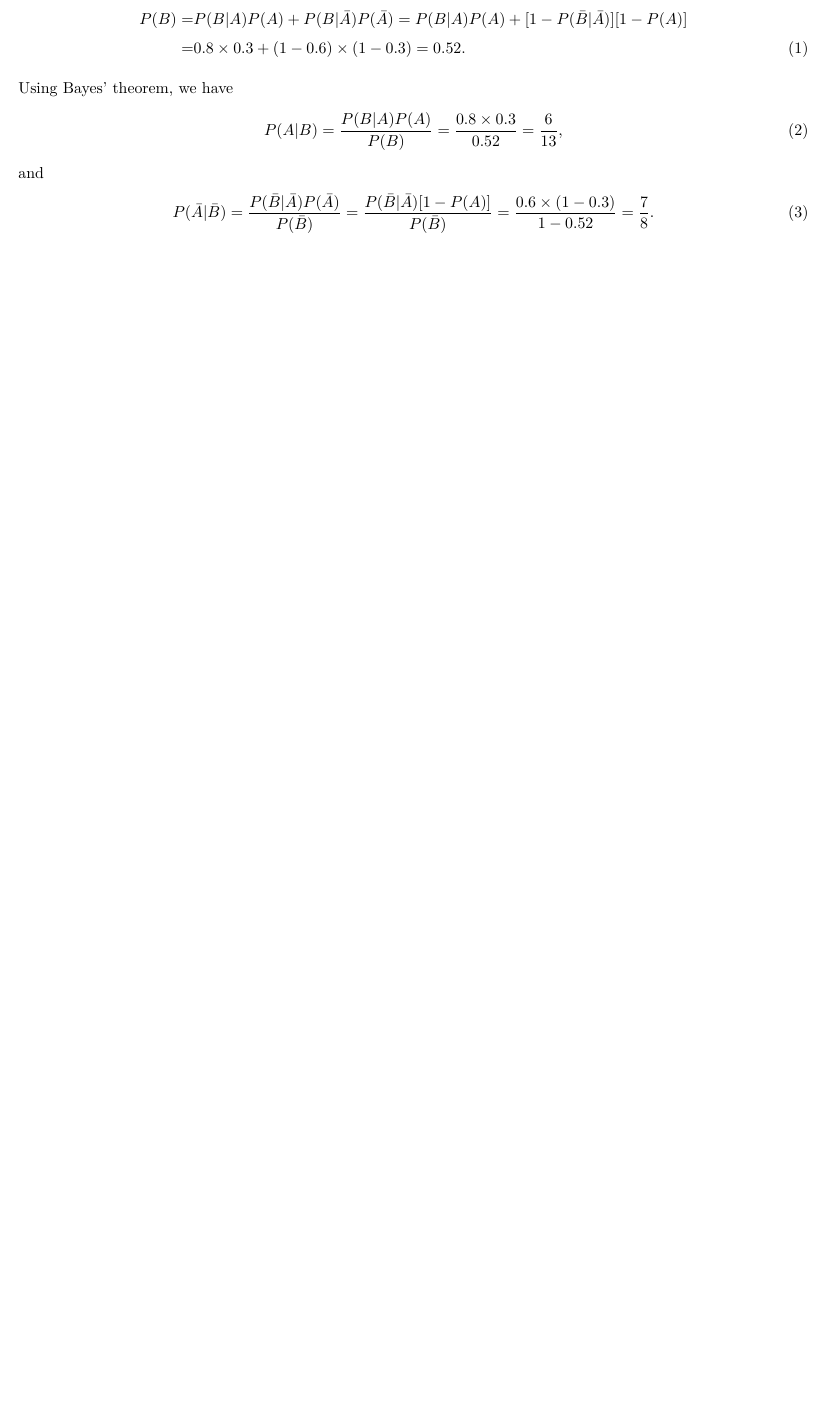
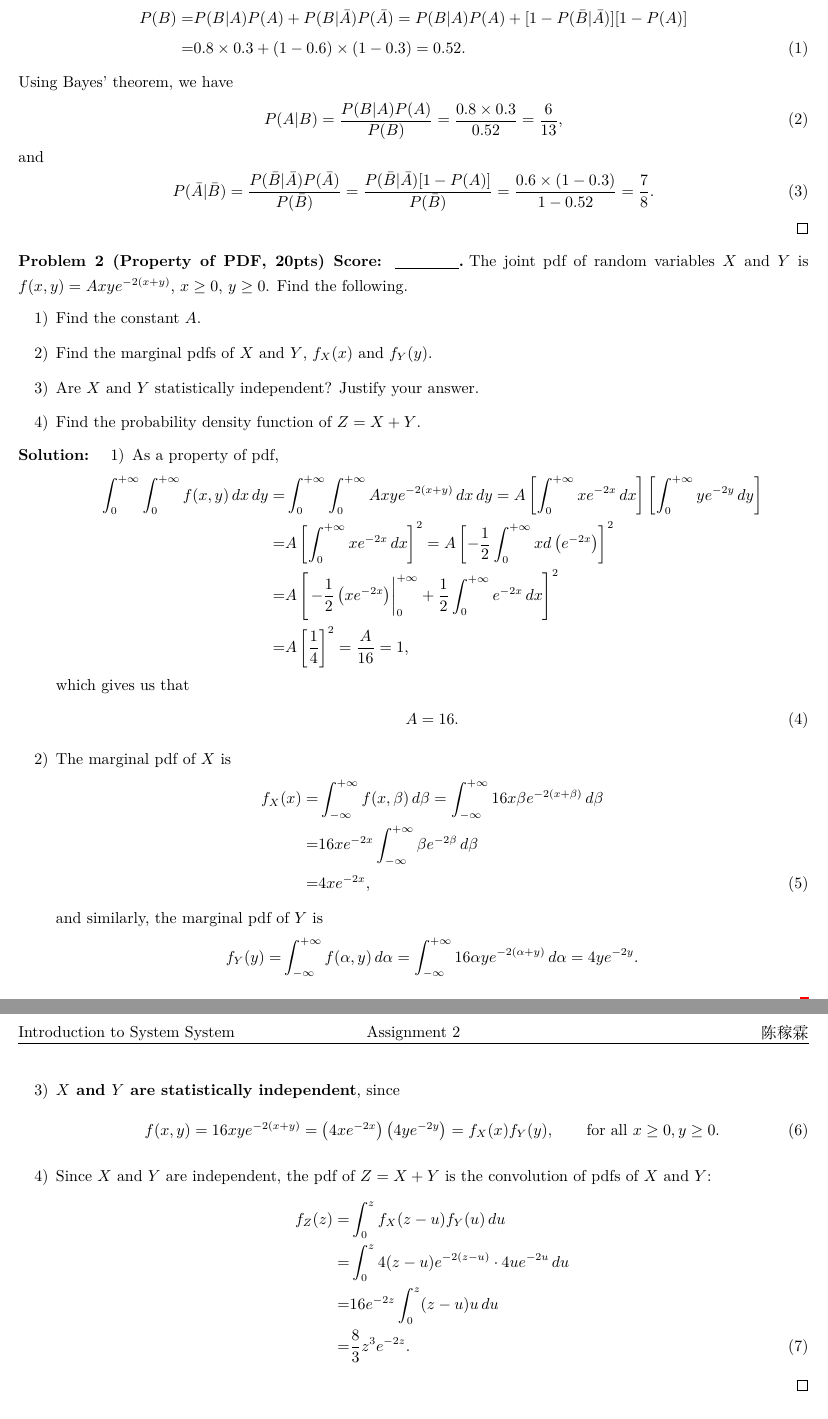
Before and after one commit to Chen-Jialin/Communication-System-Assignments, a LaTeX problem sheet (Assignment-2/Assignment-2.tex): part of the page before the commit and two parts of pages 1 and 2 of 2 after it, the two joined at a grey line, cut so that both start at the same text, the shorter picture padded with empty space. Compiled offline with XeLaTeX.

Commit message:
A2 P2 finished.

```diff
--- a/Assignment-2/Assignment-2.tex
+++ b/Assignment-2/Assignment-2.tex
@@ -21,4 +21,50 @@
     \end{align}
 \end{sol}
 
+
+\begin{prob}[Property of PDF, 20pts]
+    The joint pdf of random variables $X$ and $Y$ is $f(x,y)=Axye^{-2(x+y)}$, $x\geq 0$, $y\geq 0$. Find the following.
+    \begin{itemize}
+        \item[1)] Find the constant $A$.
+        \item[2)] Find the marginal pdfs of $X$ and $Y$, $f_X(x)$ and $f_Y(y)$.
+        \item[3)] Are $X$ and $Y$ statistically independent? Justify your answer.
+        \item[4)] Find the probability density function of $Z=X+Y$.
+    \end{itemize}
+\end{prob}
+\begin{sol}
+    \begin{itemize}
+        \item[1)] As a property of pdf,
+        \begin{align}
+            \notag\int_0^{+\infty}\int_0^{+\infty}f(x,y)\,dx\,dy=&\int_0^{+\infty}\int_0^{+\infty}Axye^{-2(x+y)}\,dx\,dy=A\left[\int_0^{+\infty}xe^{-2x}\,dx\right]\left[\int_0^{+\infty}ye^{-2y}\,dy\right]\\
+            \notag=&A\left[\int_0^{+\infty}xe^{-2x}\,dx\right]^2=A\left[-\frac{1}{2}\int_0^{+\infty}xd\left(e^{-2x}\right)\right]^2\\
+            \notag=&A\left[\left.-\frac{1}{2}\left(xe^{-2x}\right)\right\rvert_0^{+\infty}+\frac{1}{2}\int_0^{+\infty}e^{-2x}\,dx\right]^2\\
+            \notag=&A\left[\frac{1}{4}\right]^2=\frac{A}{16}=1,
+        \end{align}
+        which gives us that
+        \begin{align}
+            A=16.
+        \end{align}
+        \item[2)] The marginal pdf of $X$ is
+        \begin{align}
+            \notag f_X(x)=&\int_{-\infty}^{+\infty}f(x,\beta)\,d\beta=\int_{-\infty}^{+\infty}16x\beta e^{-2(x+\beta)}\,d\beta\\
+            \notag=&16xe^{-2x}\int_{-\infty}^{+\infty}\beta e^{-2\beta}\,d\beta\\
+            =&4xe^{-2x},
+        \end{align}
+        and similarly, the marginal pdf of $Y$ is
+        \begin{align}
+            \notag f_Y(y)=&\int_{-\infty}^{+\infty}f(\alpha,y)\,d\alpha=\int_{-\infty}^{+\infty}16\alpha ye^{-2(\alpha+y)}\,d\alpha=4ye^{-2y}.
+        \end{align}
+        \item[3)] \textbf{$X$ and $Y$ are statistically independent}, since
+        \begin{align}
+            f(x,y)=16xye^{-2(x+y)}=\left(4xe^{-2x}\right)\left(4ye^{-2y}\right)=f_X(x)f_Y(y),\qquad\text{for all }x\geq 0,y\geq 0.
+        \end{align}
+        \item[4)] Since $X$ and $Y$ are independent, the pdf of $Z=X+Y$ is the convolution of pdfs of $X$ and $Y$:
+        \begin{align}
+            \notag f_Z(z)=&\int_0^zf_X(z-u)f_Y(u)\,du\\
+            \notag=&\int_0^z4(z-u)e^{-2(z-u)}\cdot 4ue^{-2u}\,du\\
+            \notag=&16e^{-2z}\int_0^z(z-u)u\,du\\
+            =&\frac{8}{3}z^3e^{-2z}.
+        \end{align}
+    \end{itemize}
+\end{sol}
 \end{document}
```
Also changed, not shown: Assignment-2/Assignment-2.tex (2 more changed lines).
